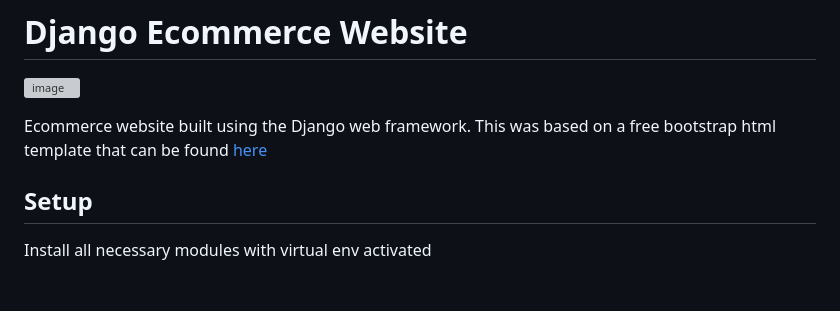
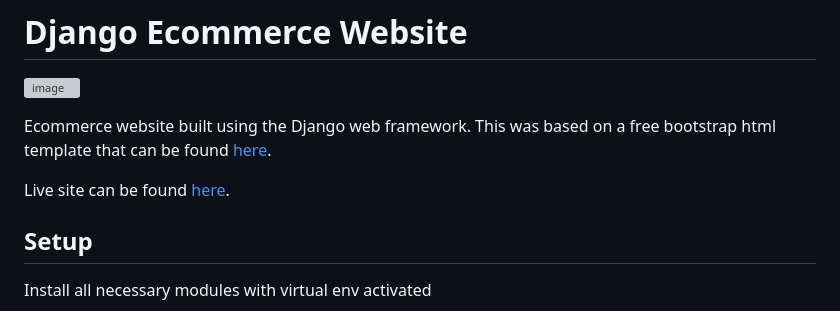
Before and after one commit to Lord-Psarris/Belle-ecommerce-website, a Markdown page: README.md, the part around the change. Rendered like a GitHub page; blank space fills up the shorter version; grey boxes are pictures that could not be loaded.

Commit message:
hosted on heroku

```diff
--- a/README.md
+++ b/README.md
@@ -3,7 +3,9 @@
 ![image](screenshots/img2.png)
 
 Ecommerce website built using the Django web framework. This was based on a free bootstrap
-html template that can be found [here](https://www.templateshub.net/template/belle-multipurpose-bootstrap-html-template)
+html template that can be found [here](https://www.templateshub.net/template/belle-multipurpose-bootstrap-html-template).
+
+Live site can be found [here](https://belle-ecommerce-template.herokuapp.com/).
 
 ## Setup
 
```
Also changed, not shown: main/media/product-image3-1_mAglh4d.jpg (added), 2 other files.
